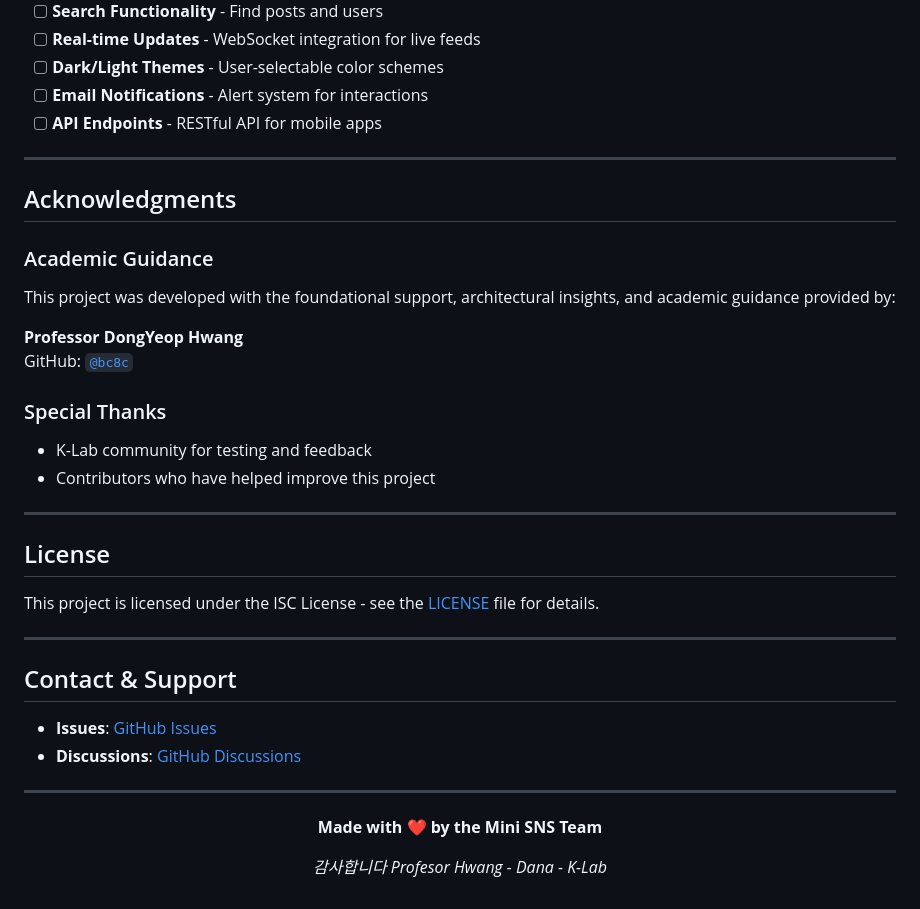
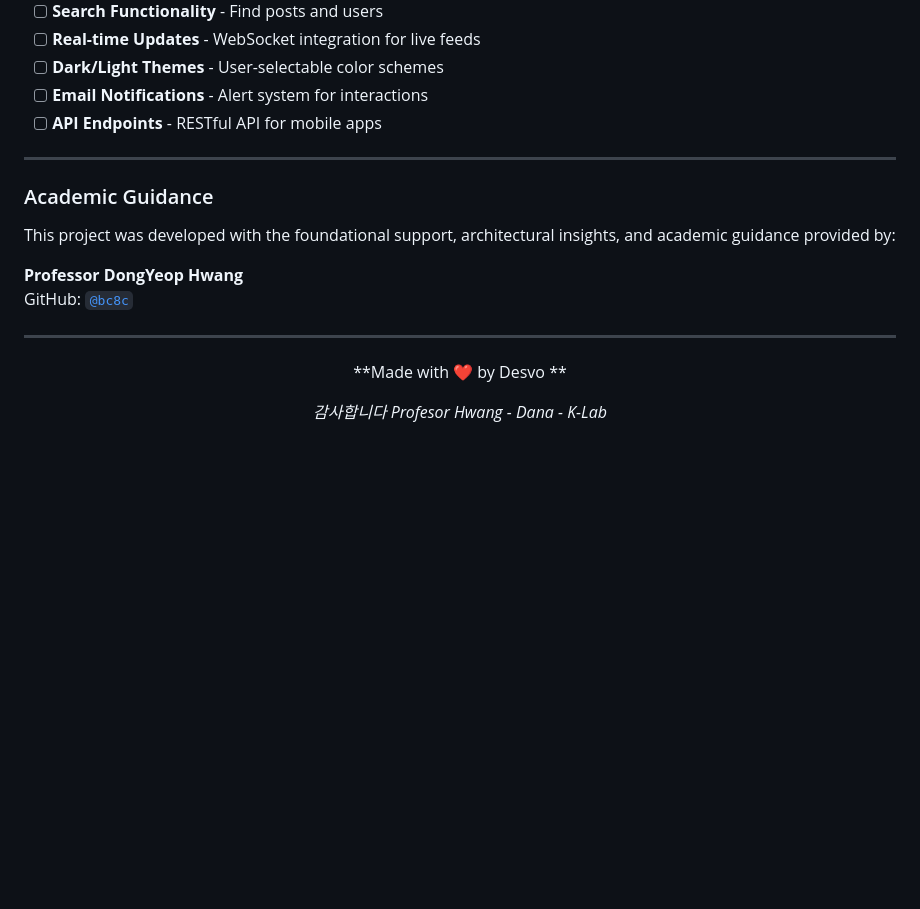
Before and after one commit to DesvoSoft/Mini-SNS, a Markdown page: README.md, the part around the change. Drawn GitHub-style; blank space fills up the shorter version.

Commit message:
README update
Removed acknowledgments and license sections from README.md.

```diff
--- a/README.md
+++ b/README.md
@@ -270,8 +270,6 @@ We welcome contributions! Please see our [Contributing Guidelines](docs/CONTRIBU
 
 ---
 
-## Acknowledgments
-
 ### Academic Guidance
 
 This project was developed with the foundational support, architectural insights, and academic guidance provided by:
@@ -279,29 +277,11 @@ This project was developed with the foundational support, architectural insights
 **Professor DongYeop Hwang**
 GitHub: [`@bc8c`](https://github.com/bc8c)
 
-### Special Thanks
-
-- K-Lab community for testing and feedback
-- Contributors who have helped improve this project
-
----
-
-## License
-
-This project is licensed under the ISC License - see the [LICENSE](LICENSE) file for details.
-
----
-
-## Contact & Support
-
-- **Issues**: [GitHub Issues](../../issues)
-- **Discussions**: [GitHub Discussions](../../discussions)
-
 ---
 
 <div align="center">
 
-**Made with ❤️ by the Mini SNS Team**
+**Made with ❤️ by Desvo **
 
 _감사합니다 Profesor Hwang - Dana - K-Lab_
 
```
